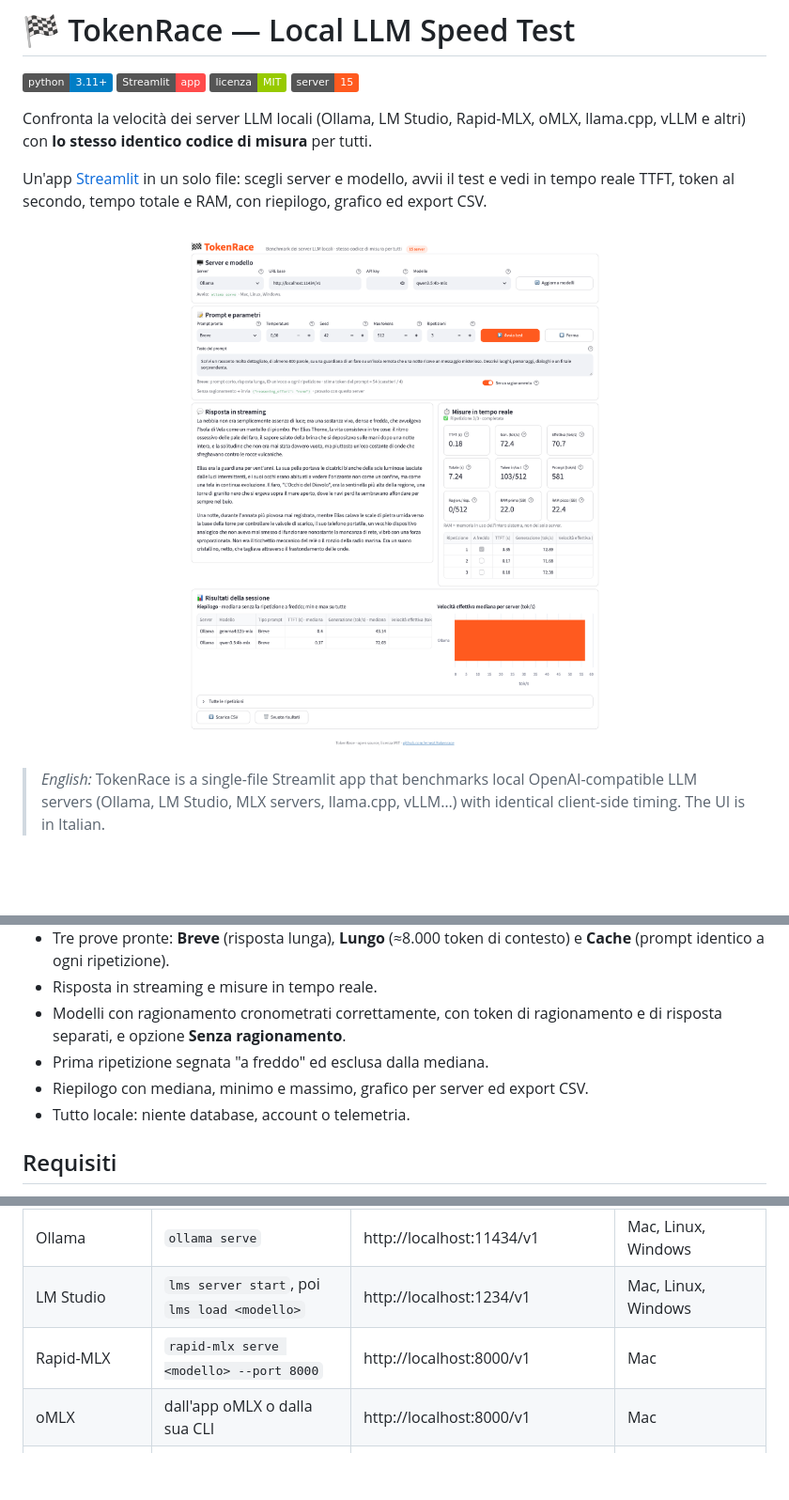
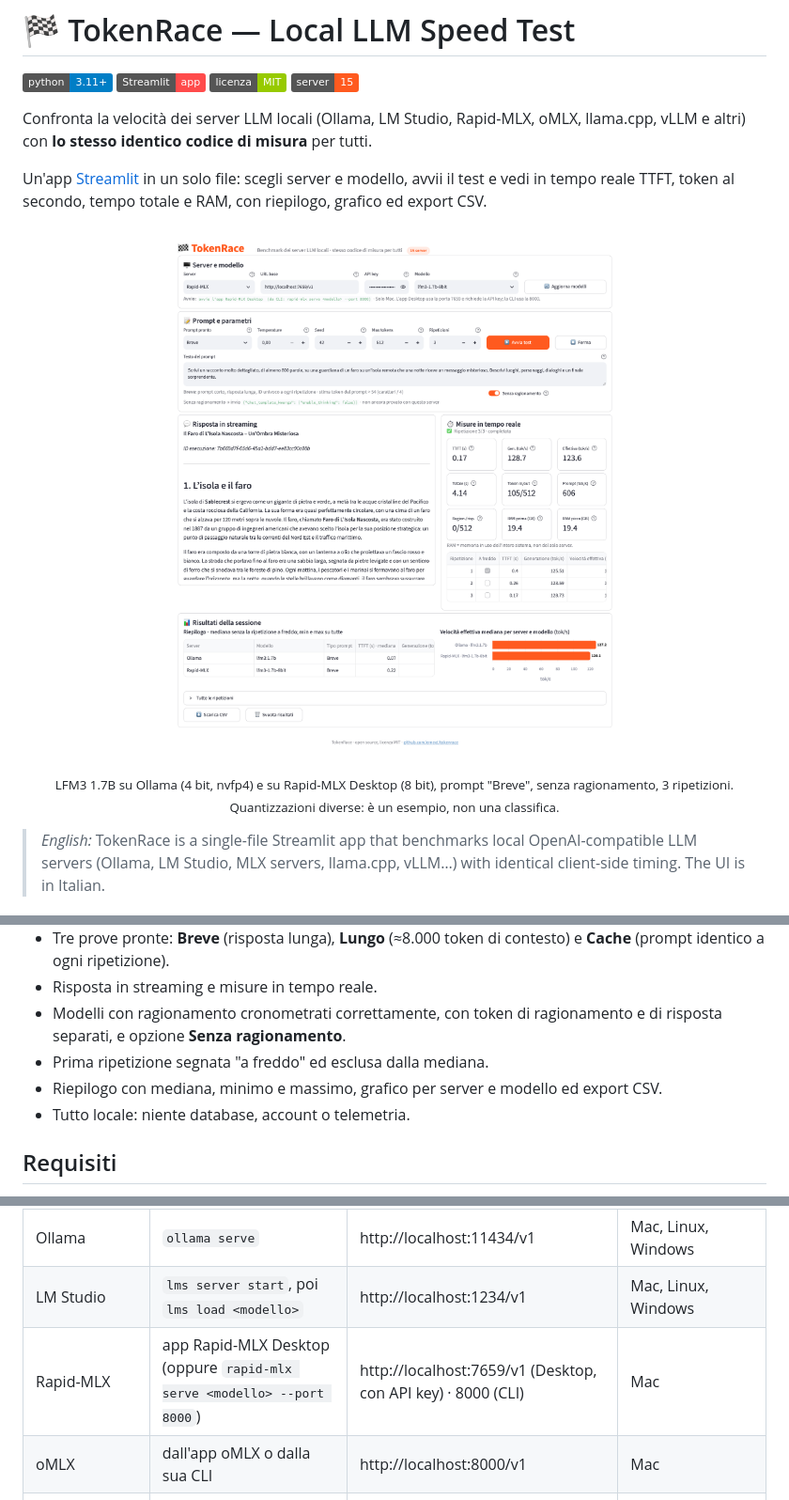
Before and after one commit to ernext/tokenrace, a Markdown page: README.md, 3 parts joined by grey strips. Shown at 94% size. Rendered like a GitHub page; pictures changed too: docs/screenshot.png; badges without logos; blank space fills up the shorter version.

```diff
--- a/README.md
+++ b/README.md
@@ -14,4 +14,5 @@ Un'app [Streamlit](https://streamlit.io) in un solo file: scegli server e modell
 </p>
+<p align="center"><sub>LFM3 1.7B su Ollama (4 bit, nvfp4) e su Rapid-MLX Desktop (8 bit), prompt "Breve", senza ragionamento, 3 ripetizioni. Quantizzazioni diverse: è un esempio, non una classifica.</sub></p>
 
 > *English:* TokenRace is a single-file Streamlit app that benchmarks local OpenAI-compatible LLM servers (Ollama, LM Studio, MLX servers, llama.cpp, vLLM…) with identical client-side timing. The UI is in Italian.
 
@@ -22,7 +23,7 @@ Un'app [Streamlit](https://streamlit.io) in un solo file: scegli server e modell
 - Risposta in streaming e misure in tempo reale.
 - Modelli con ragionamento cronometrati correttamente, con token di ragionamento e di risposta separati, e opzione **Senza ragionamento**.
 - Prima ripetizione segnata "a freddo" ed esclusa dalla mediana.
-- Riepilogo con mediana, minimo e massimo, grafico per server ed export CSV.
+- Riepilogo con mediana, minimo e massimo, grafico per server e modello ed export CSV.
 - Tutto locale: niente database, account o telemetria.
 
 ## Requisiti
@@ -60,7 +61,7 @@ Se il tuo server non è in elenco ma è compatibile OpenAI, sceglierne uno quals
 |---|---|---|---|
 | Ollama | `ollama serve` | http://localhost:11434/v1 | Mac, Linux, Windows |
 | LM Studio | `lms server start`, poi `lms load <modello>` | http://localhost:1234/v1 | Mac, Linux, Windows |
-| Rapid-MLX | `rapid-mlx serve <modello> --port 8000` | http://localhost:8000/v1 | Mac |
+| Rapid-MLX | app Rapid-MLX Desktop (oppure `rapid-mlx serve <modello> --port 8000`) | http://localhost:7659/v1 (Desktop, con API key) · 8000 (CLI) | Mac |
 | oMLX | dall'app oMLX o dalla sua CLI | http://localhost:8000/v1 | Mac |
 | mlx_lm.server | `mlx_lm.server --model <modello> --port 8080` | http://localhost:8080/v1 | Mac |
 | llama.cpp | `llama-server -m <file.gguf> --port 8080` | http://localhost:8080/v1 | Mac, Linux, Windows |
```
Also changed, not shown: other parts of README.md (+1 -1 lines), 1 other file.
